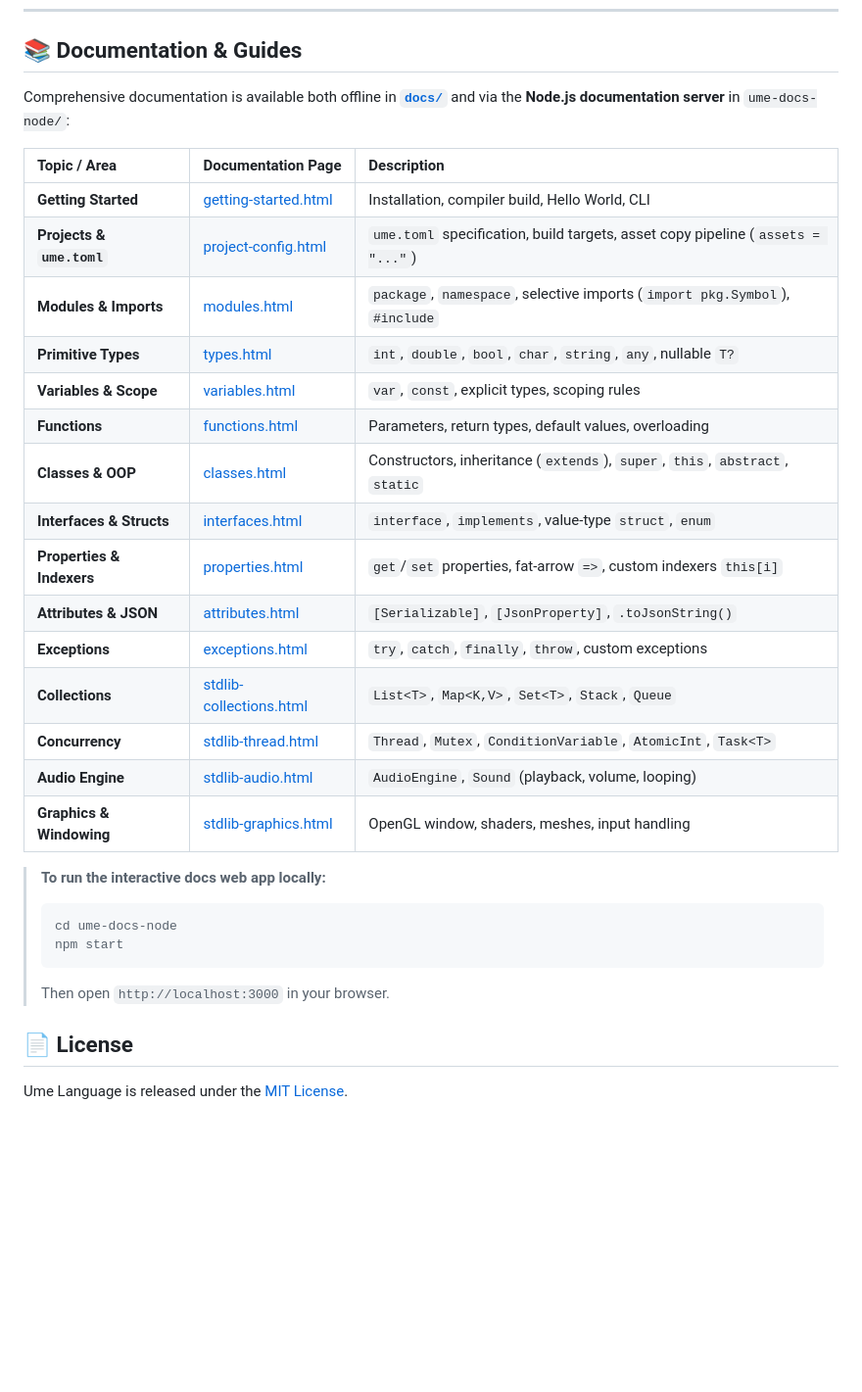
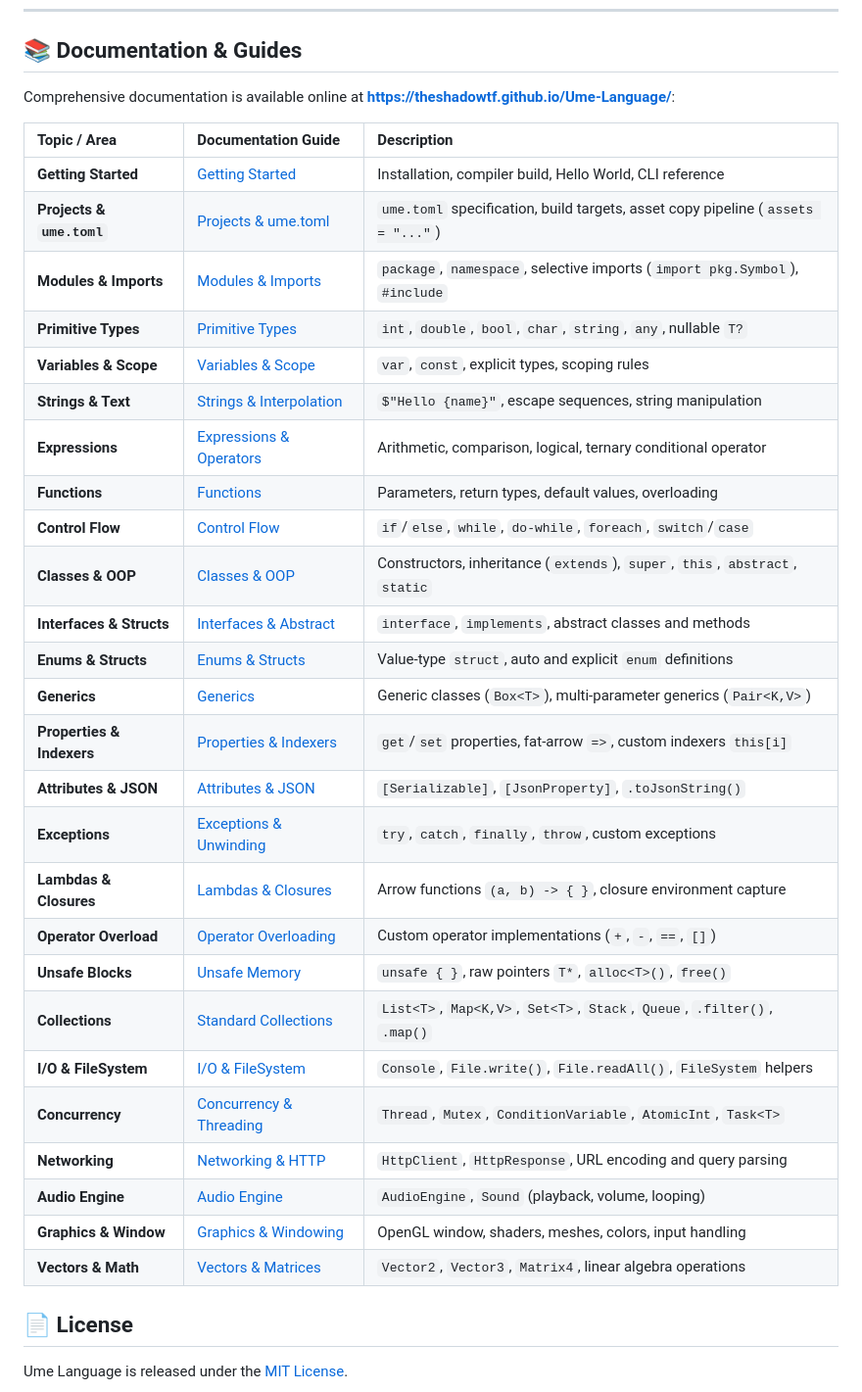
Before and after one commit to TheShadowtf/Ume-Language, a Markdown page: README.md, the part around one of its changes. Shown at 98% size. Drawn GitHub-style; blank space fills up the shorter version.

````diff
--- a/README.md
+++ b/README.md
@@ -423,32 +423,36 @@ Commands:
 
 ## 📚 Documentation & Guides
 
-Comprehensive documentation is available both offline in **[`docs/`](docs/wiki/index.html)** and via the **Node.js documentation server** in `ume-docs-node/`:
+Comprehensive documentation is available online at **[https://theshadowtf.github.io/Ume-Language/](https://theshadowtf.github.io/Ume-Language/)**:
 
-| Topic / Area | Documentation Page | Description |
+| Topic / Area | Documentation Guide | Description |
 | :--- | :--- | :--- |
-| **Getting Started** | [getting-started.html](docs/wiki/getting-started.html) | Installation, compiler build, Hello World, CLI |
-| **Projects & `ume.toml`** | [project-config.html](docs/wiki/project-config.html) | `ume.toml` specification, build targets, asset copy pipeline (`assets = "..."`) |
-| **Modules & Imports** | [modules.html](docs/wiki/modules.html) | `package`, `namespace`, selective imports (`import pkg.Symbol`), `#include` |
-| **Primitive Types** | [types.html](docs/wiki/types.html) | `int`, `double`, `bool`, `char`, `string`, `any`, nullable `T?` |
-| **Variables & Scope** | [variables.html](docs/wiki/variables.html) | `var`, `const`, explicit types, scoping rules |
-| **Functions** | [functions.html](docs/wiki/functions.html) | Parameters, return types, default values, overloading |
-| **Classes & OOP** | [classes.html](docs/wiki/classes.html) | Constructors, inheritance (`extends`), `super`, `this`, `abstract`, `static` |
-| **Interfaces & Structs** | [interfaces.html](docs/wiki/interfaces.html) | `interface`, `implements`, value-type `struct`, `enum` |
-| **Properties & Indexers**| [properties.html](docs/wiki/properties.html) | `get`/`set` properties, fat-arrow `=>`, custom indexers `this[i]` |
-| **Attributes & JSON** | [attributes.html](docs/wiki/attributes.html) | `[Serializable]`, `[JsonProperty]`, `.toJsonString()` |
-| **Exceptions** | [exceptions.html](docs/wiki/exceptions.html) | `try`, `catch`, `finally`, `throw`, custom exceptions |
-| **Collections** | [stdlib-collections.html](docs/wiki/stdlib-collections.html) | `List<T>`, `Map<K,V>`, `Set<T>`, `Stack`, `Queue` |
-| **Concurrency** | [stdlib-thread.html](docs/wiki/stdlib-thread.html) | `Thread`, `Mutex`, `ConditionVariable`, `AtomicInt`, `Task<T>` |
-| **Audio Engine** | [stdlib-audio.html](docs/wiki/stdlib-audio.html) | `AudioEngine`, `Sound` (playback, volume, looping) |
-| **Graphics & Windowing** | [stdlib-graphics.html](docs/wiki/stdlib-graphics.html) | OpenGL window, shaders, meshes, input handling |
-
-> **To run the interactive docs web app locally:**
-> ```bat
-> cd ume-docs-node
-> npm start
-> ```
-> Then open `http://localhost:3000` in your browser.
+| **Getting Started** | [Getting Started](https://theshadowtf.github.io/Ume-Language/wiki/getting-started.html) | Installation, compiler build, Hello World, CLI reference |
+| **Projects & `ume.toml`** | [Projects & ume.toml](https://theshadowtf.github.io/Ume-Language/wiki/project-config.html) | `ume.toml` specification, build targets, asset copy pipeline (`assets = "..."`) |
+| **Modules & Imports** | [Modules & Imports](https://theshadowtf.github.io/Ume-Language/wiki/modules.html) | `package`, `namespace`, selective imports (`import pkg.Symbol`), `#include` |
+| **Primitive Types** | [Primitive Types](https://theshadowtf.github.io/Ume-Language/wiki/types.html) | `int`, `double`, `bool`, `char`, `string`, `any`, nullable `T?` |
+| **Variables & Scope** | [Variables & Scope](https://theshadowtf.github.io/Ume-Language/wiki/variables.html) | `var`, `const`, explicit types, scoping rules |
+| **Strings & Text** | [Strings & Interpolation](https://theshadowtf.github.io/Ume-Language/wiki/strings.html) | `$"Hello {name}"`, escape sequences, string manipulation |
+| **Expressions** | [Expressions & Operators](https://theshadowtf.github.io/Ume-Language/wiki/expressions.html) | Arithmetic, comparison, logical, ternary conditional operator |
+| **Functions** | [Functions](https://theshadowtf.github.io/Ume-Language/wiki/functions.html) | Parameters, return types, default values, overloading |
+| **Control Flow** | [Control Flow](https://theshadowtf.github.io/Ume-Language/wiki/control-flow.html) | `if`/`else`, `while`, `do-while`, `foreach`, `switch`/`case` |
+| **Classes & OOP** | [Classes & OOP](https://theshadowtf.github.io/Ume-Language/wiki/classes.html) | Constructors, inheritance (`extends`), `super`, `this`, `abstract`, `static` |
+| **Interfaces & Structs** | [Interfaces & Abstract](https://theshadowtf.github.io/Ume-Language/wiki/interfaces.html) | `interface`, `implements`, abstract classes and methods |
+| **Enums & Structs** | [Enums & Structs](https://theshadowtf.github.io/Ume-Language/wiki/enums.html) | Value-type `struct`, auto and explicit `enum` definitions |
+| **Generics** | [Generics](https://theshadowtf.github.io/Ume-Language/wiki/generics.html) | Generic classes (`Box<T>`), multi-parameter generics (`Pair<K,V>`) |
+| **Properties & Indexers**| [Properties & Indexers](https://theshadowtf.github.io/Ume-Language/wiki/properties.html) | `get`/`set` properties, fat-arrow `=>`, custom indexers `this[i]` |
+| **Attributes & JSON** | [Attributes & JSON](https://theshadowtf.github.io/Ume-Language/wiki/attributes.html) | `[Serializable]`, `[JsonProperty]`, `.toJsonString()` |
+| **Exceptions** | [Exceptions & Unwinding](https://theshadowtf.github.io/Ume-Language/wiki/exceptions.html) | `try`, `catch`, `finally`, `throw`, custom exceptions |
+| **Lambdas & Closures** | [Lambdas & Closures](https://theshadowtf.github.io/Ume-Language/wiki/lambdas.html) | Arrow functions `(a, b) -> { }`, closure environment capture |
+| **Operator Overload** | [Operator Overloading](https://theshadowtf.github.io/Ume-Language/wiki/operators.html) | Custom operator implementations (`+`, `-`, `==`, `[]`) |
+| **Unsafe Blocks** | [Unsafe Memory](https://theshadowtf.github.io/Ume-Language/wiki/unsafe.html) | `unsafe { }`, raw pointers `T*`, `alloc<T>()`, `free()` |
+| **Collections** | [Standard Collections](https://theshadowtf.github.io/Ume-Language/wiki/stdlib-collections.html) | `List<T>`, `Map<K,V>`, `Set<T>`, `Stack`, `Queue`, `.filter()`, `.map()` |
+| **I/O & FileSystem** | [I/O & FileSystem](https://theshadowtf.github.io/Ume-Language/wiki/stdlib-io.html) | `Console`, `File.write()`, `File.readAll()`, `FileSystem` helpers |
+| **Concurrency** | [Concurrency & Threading](https://theshadowtf.github.io/Ume-Language/wiki/stdlib-thread.html) | `Thread`, `Mutex`, `ConditionVariable`, `AtomicInt`, `Task<T>` |
+| **Networking** | [Networking & HTTP](https://theshadowtf.github.io/Ume-Language/wiki/stdlib-net.html) | `HttpClient`, `HttpResponse`, URL encoding and query parsing |
+| **Audio Engine** | [Audio Engine](https://theshadowtf.github.io/Ume-Language/wiki/stdlib-audio.html) | `AudioEngine`, `Sound` (playback, volume, looping) |
+| **Graphics & Window** | [Graphics & Windowing](https://theshadowtf.github.io/Ume-Language/wiki/stdlib-graphics.html) | OpenGL window, shaders, meshes, colors, input handling |
+| **Vectors & Math** | [Vectors & Matrices](https://theshadowtf.github.io/Ume-Language/wiki/stdlib-vector.html) | `Vector2`, `Vector3`, `Matrix4`, linear algebra operations |
 
 ## 📄 License
 
````
Also changed, not shown: other parts of README.md (+1 -1 lines).
